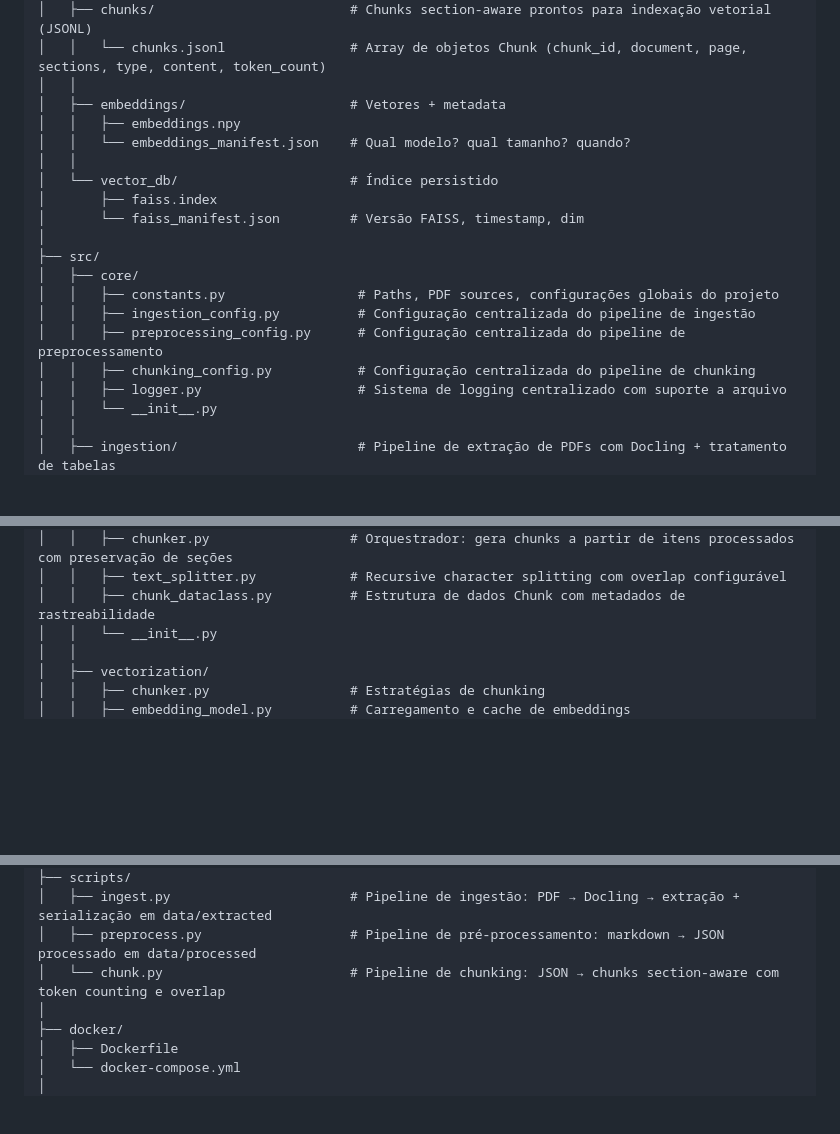
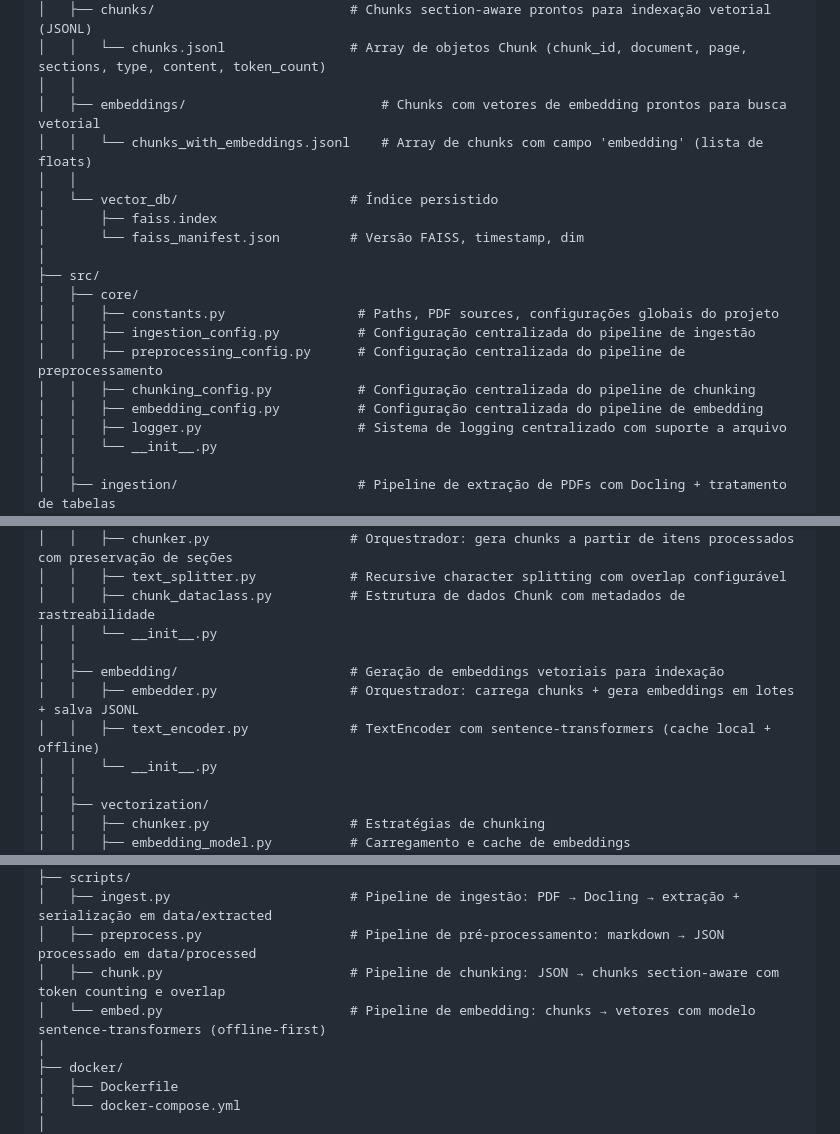
Before and after one commit to vinimeurer/rag-ipardes-parana, a Markdown page: README.md, 3 parts joined by grey strips. Rendered like a GitHub page; blank space fills up the shorter version.

Commit message:
add embedding pipeline details in README file

```diff
--- a/README.md
+++ b/README.md
@@ -38,9 +38,8 @@ rag-ipardes-parana/
 │   ├── chunks/                         # Chunks section-aware prontos para indexação vetorial (JSONL)
 │   │   └── chunks.jsonl                # Array de objetos Chunk (chunk_id, document, page, sections, type, content, token_count)
 │   │
-│   ├── embeddings/                     # Vetores + metadata
-│   │   ├── embeddings.npy
-│   │   └── embeddings_manifest.json    # Qual modelo? qual tamanho? quando?
+│   ├── embeddings/                         # Chunks com vetores de embedding prontos para busca vetorial
+│   │   └── chunks_with_embeddings.jsonl    # Array de chunks com campo 'embedding' (lista de floats)
 │   │
 │   └── vector_db/                      # Índice persistido
 │       ├── faiss.index
@@ -52,6 +51,7 @@ rag-ipardes-parana/
 │   │   ├── ingestion_config.py          # Configuração centralizada do pipeline de ingestão
 │   │   ├── preprocessing_config.py      # Configuração centralizada do pipeline de preprocessamento
 │   │   ├── chunking_config.py           # Configuração centralizada do pipeline de chunking
+│   │   ├── embedding_config.py          # Configuração centralizada do pipeline de embedding
 │   │   ├── logger.py                    # Sistema de logging centralizado com suporte a arquivo
 │   │   └── __init__.py
 │   │
@@ -78,6 +78,11 @@ rag-ipardes-parana/
 │   │   ├── chunker.py                  # Orquestrador: gera chunks a partir de itens processados com preservação de seções
 │   │   ├── text_splitter.py            # Recursive character splitting com overlap configurável
 │   │   ├── chunk_dataclass.py          # Estrutura de dados Chunk com metadados de rastreabilidade
+│   │   └── __init__.py
+│   │
+│   ├── embedding/                      # Geração de embeddings vetoriais para indexação
+│   │   ├── embedder.py                 # Orquestrador: carrega chunks + gera embeddings em lotes + salva JSONL
+│   │   ├── text_encoder.py             # TextEncoder com sentence-transformers (cache local + offline)
 │   │   └── __init__.py
 │   │
 │   ├── vectorization/
@@ -147,7 +152,8 @@ rag-ipardes-parana/
 ├── scripts/
 │   ├── ingest.py                       # Pipeline de ingestão: PDF → Docling → extração + serialização em data/extracted
 │   ├── preprocess.py                   # Pipeline de pré-processamento: markdown → JSON processado em data/processed
-│   └── chunk.py                        # Pipeline de chunking: JSON → chunks section-aware com token counting e overlap
+│   ├── chunk.py                        # Pipeline de chunking: JSON → chunks section-aware com token counting e overlap
+│   └── embed.py                        # Pipeline de embedding: chunks → vetores com modelo sentence-transformers (offline-first)
 │
 ├── docker/
 │   ├── Dockerfile
```
